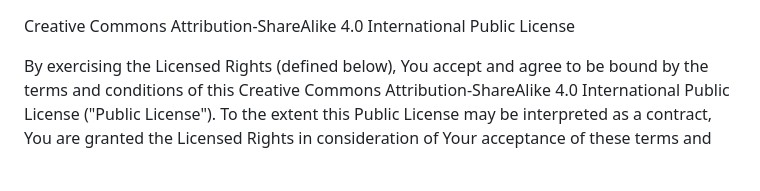
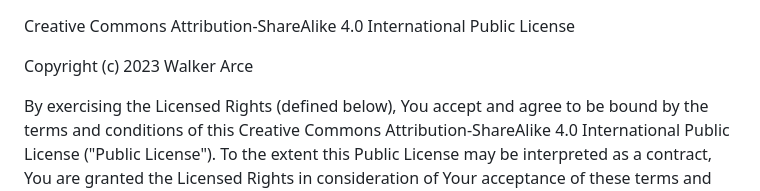
Before and after one commit to Big-Red-Sat/Perovskite-Curve-Tracer, a Markdown page: LICENSE.md, the part around the change. Drawn GitHub-style; blank space fills up the shorter version.

Commit message:
Update licenses

```diff
--- a/LICENSE.md
+++ b/LICENSE.md
@@ -1,4 +1,6 @@
 Creative Commons Attribution-ShareAlike 4.0 International Public License
+
+Copyright (c) 2023 Walker Arce
 
 By exercising the Licensed Rights (defined below), You accept and agree to be bound by the terms and conditions of this Creative Commons Attribution-ShareAlike 4.0 International Public License ("Public License"). To the extent this Public License may be interpreted as a contract, You are granted the Licensed Rights in consideration of Your acceptance of these terms and conditions, and the Licensor grants You such rights in consideration of benefits the Licensor receives from making the Licensed Material available under these terms and conditions.
 
```
Also changed, not shown: hardware/HW_LICENSE.md (+1 -0 lines).
